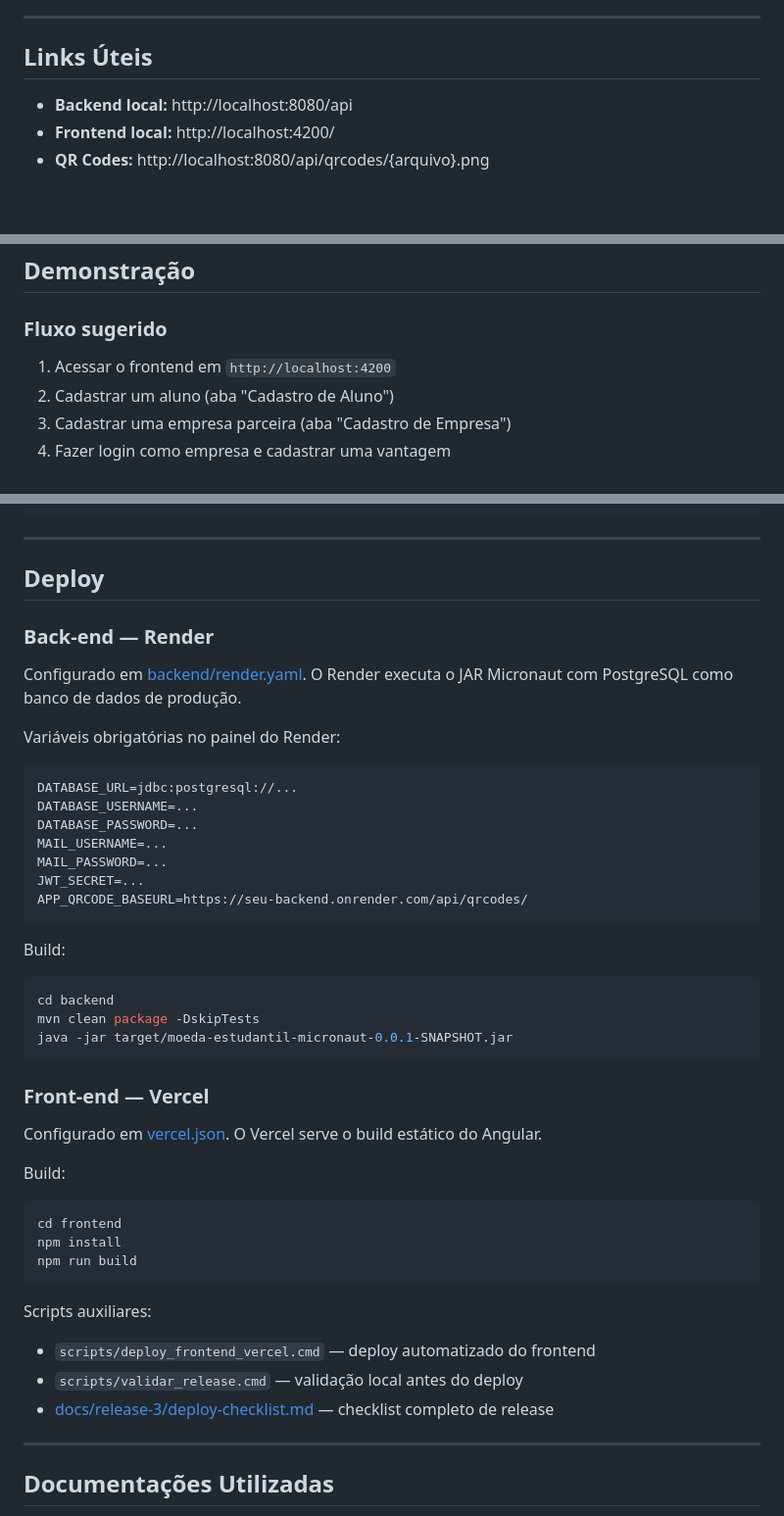
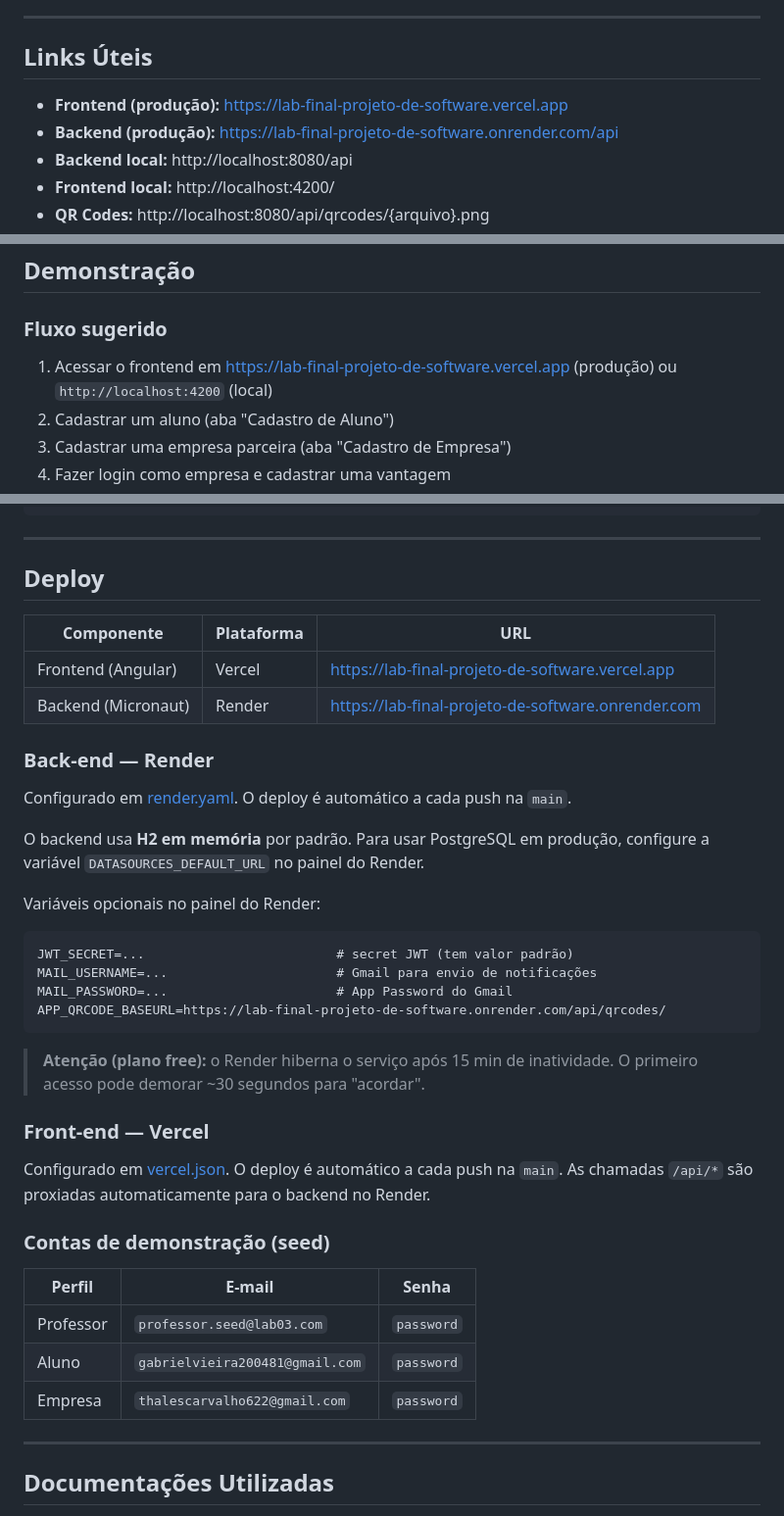
Before and after one commit to Gabriel200481/lab-final-projeto-de-software, a Markdown page: README.md, 3 parts joined by grey strips. Shown at 98% size. Drawn GitHub-style; blank space fills up the shorter version.

Commit message:
docs: atualiza README com URLs de producao e contas de demo
- Adiciona URLs do Vercel e Render na secao Links Uteis
- Atualiza secao Deploy com URLs corretas e tabela de contas seed
- Corrige instrucoes de deploy para refletir configuracao atual (H2 padrao)

Co-Authored-By: Claude Sonnet 4.6 <noreply@anthropic.com>

````diff
--- a/README.md
+++ b/README.md
@@ -61,6 +61,8 @@
 
 ## Links Úteis
 
+- **Frontend (produção):** https://lab-final-projeto-de-software.vercel.app
+- **Backend (produção):** https://lab-final-projeto-de-software.onrender.com/api
 - **Backend local:** http://localhost:8080/api
 - **Frontend local:** http://localhost:4200/
 - **QR Codes:** http://localhost:8080/api/qrcodes/{arquivo}.png
@@ -300,7 +302,7 @@ Frontend disponível em: `http://localhost:4200`
 
 ### Fluxo sugerido
 
-1. Acessar o frontend em `http://localhost:4200`
+1. Acessar o frontend em https://lab-final-projeto-de-software.vercel.app (produção) ou `http://localhost:4200` (local)
 2. Cadastrar um aluno (aba "Cadastro de Aluno")
 3. Cadastrar uma empresa parceira (aba "Cadastro de Empresa")
 4. Fazer login como empresa e cadastrar uma vantagem
@@ -354,46 +356,39 @@ python scripts/e2e_negative_tests.py
 
 ## Deploy
 
+| Componente | Plataforma | URL |
+|---|---|---|
+| Frontend (Angular) | Vercel | https://lab-final-projeto-de-software.vercel.app |
+| Backend (Micronaut) | Render | https://lab-final-projeto-de-software.onrender.com |
+
 ### Back-end — Render
 
-Configurado em [backend/render.yaml](backend/render.yaml). O Render executa o JAR Micronaut com PostgreSQL como banco de dados de produção.
+Configurado em [render.yaml](render.yaml). O deploy é automático a cada push na `main`.
 
-Variáveis obrigatórias no painel do Render:
+O backend usa **H2 em memória** por padrão. Para usar PostgreSQL em produção, configure a variável `DATASOURCES_DEFAULT_URL` no painel do Render.
+
+Variáveis opcionais no painel do Render:
 
 ```
-DATABASE_URL=jdbc:postgresql://...
-DATABASE_USERNAME=...
-DATABASE_PASSWORD=...
-MAIL_USERNAME=...
-MAIL_PASSWORD=...
-JWT_SECRET=...
-APP_QRCODE_BASEURL=https://seu-backend.onrender.com/api/qrcodes/
+JWT_SECRET=...                         # secret JWT (tem valor padrão)
+MAIL_USERNAME=...                      # Gmail para envio de notificações
+MAIL_PASSWORD=...                      # App Password do Gmail
+APP_QRCODE_BASEURL=https://lab-final-projeto-de-software.onrender.com/api/qrcodes/
 ```
 
-Build:
-
-```bash
-cd backend
-mvn clean package -DskipTests
-java -jar target/moeda-estudantil-micronaut-0.0.1-SNAPSHOT.jar
-```
+> **Atenção (plano free):** o Render hiberna o serviço após 15 min de inatividade. O primeiro acesso pode demorar ~30 segundos para "acordar".
 
 ### Front-end — Vercel
 
-Configurado em [vercel.json](vercel.json). O Vercel serve o build estático do Angular.
+Configurado em [vercel.json](vercel.json). O deploy é automático a cada push na `main`. As chamadas `/api/*` são proxiadas automaticamente para o backend no Render.
 
-Build:
+### Contas de demonstração (seed)
 
-```bash
-cd frontend
-npm install
-npm run build
-```
-
-Scripts auxiliares:
-- `scripts/deploy_frontend_vercel.cmd` — deploy automatizado do frontend
-- `scripts/validar_release.cmd` — validação local antes do deploy
-- [docs/release-3/deploy-checklist.md](docs/release-3/deploy-checklist.md) — checklist completo de release
+| Perfil | E-mail | Senha |
+|---|---|---|
+| Professor | `professor.seed@lab03.com` | `password` |
+| Aluno | `gabrielvieira200481@gmail.com` | `password` |
+| Empresa | `thalescarvalho622@gmail.com` | `password` |
 
 ---
 
````
